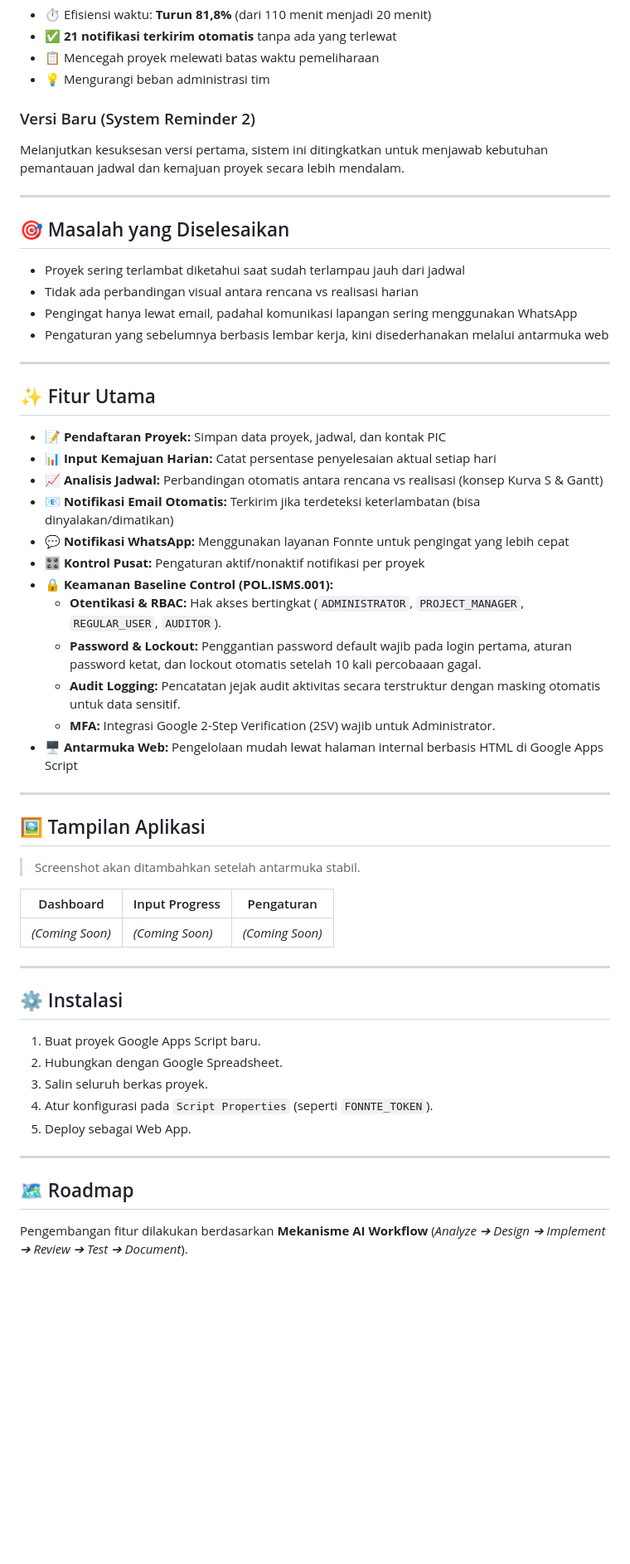
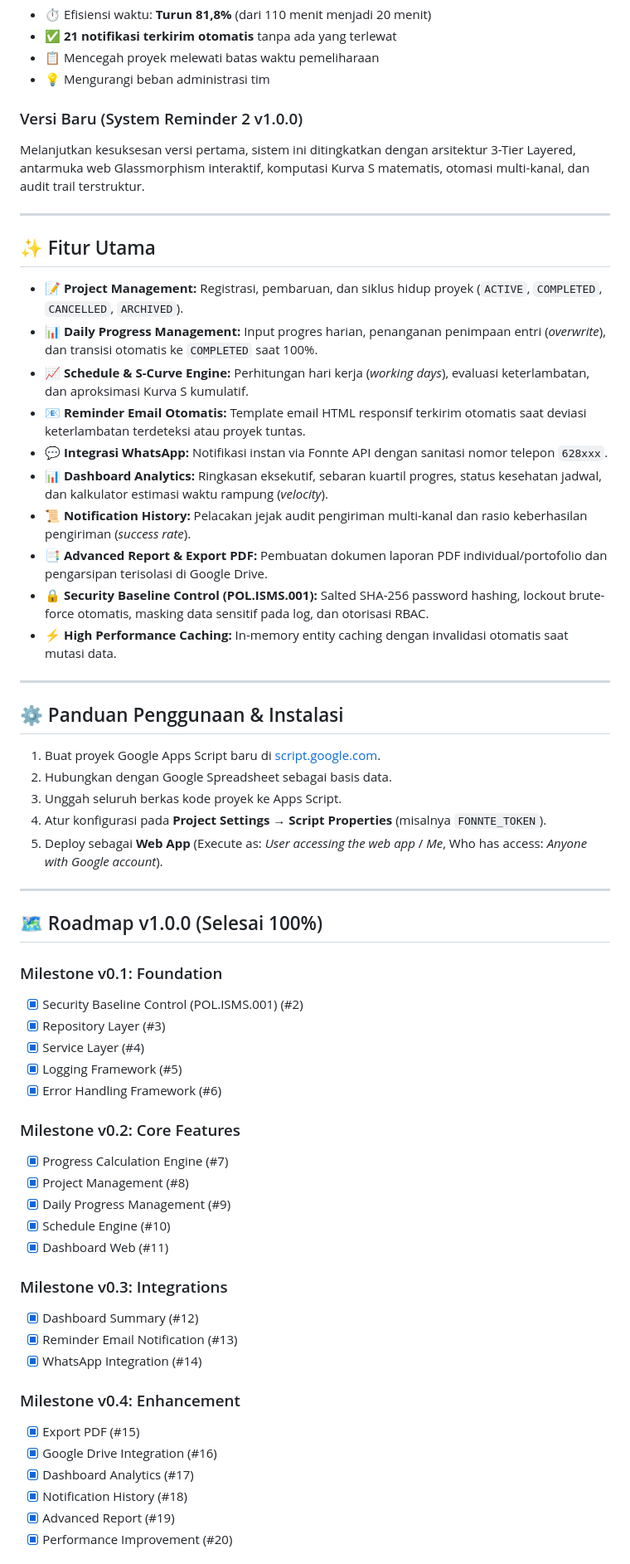
Before and after one commit to arisnurmahendra/system-reminder-2, a Markdown page: README.md, the part around one of its changes. Shown at 83% size. Rendered like a GitHub page; blank space fills up the shorter version.

```diff
--- a/README.md
+++ b/README.md
@@ -39,56 +43,61 @@ Mengingatkan PIC proyek secara manual memakan waktu, mudah terlewat, dan tidak a
 - 📋 Mencegah proyek melewati batas waktu pemeliharaan
 - 💡 Mengurangi beban administrasi tim
 
-### Versi Baru (System Reminder 2)
-Melanjutkan kesuksesan versi pertama, sistem ini ditingkatkan untuk menjawab kebutuhan pemantauan jadwal dan kemajuan proyek secara lebih mendalam.
-
----
-
-## 🎯 Masalah yang Diselesaikan
-- Proyek sering terlambat diketahui saat sudah terlampau jauh dari jadwal
-- Tidak ada perbandingan visual antara rencana vs realisasi harian
-- Pengingat hanya lewat email, padahal komunikasi lapangan sering menggunakan WhatsApp
-- Pengaturan yang sebelumnya berbasis lembar kerja, kini disederhanakan melalui antarmuka web
+### Versi Baru (System Reminder 2 v1.0.0)
+Melanjutkan kesuksesan versi pertama, sistem ini ditingkatkan dengan arsitektur 3-Tier Layered, antarmuka web Glassmorphism interaktif, komputasi Kurva S matematis, otomasi multi-kanal, dan audit trail terstruktur.
 
 ---
 
 ## ✨ Fitur Utama
-- 📝 **Pendaftaran Proyek:** Simpan data proyek, jadwal, dan kontak PIC
-- 📊 **Input Kemajuan Harian:** Catat persentase penyelesaian aktual setiap hari
-- 📈 **Analisis Jadwal:** Perbandingan otomatis antara rencana vs realisasi (konsep Kurva S & Gantt)
-- 📧 **Notifikasi Email Otomatis:** Terkirim jika terdeteksi keterlambatan (bisa dinyalakan/dimatikan)
-- 💬 **Notifikasi WhatsApp:** Menggunakan layanan Fonnte untuk pengingat yang lebih cepat
-- 🎛️ **Kontrol Pusat:** Pengaturan aktif/nonaktif notifikasi per proyek
-- 🔒 **Keamanan Baseline Control (POL.ISMS.001):**
-  - **Otentikasi & RBAC:** Hak akses bertingkat (`ADMINISTRATOR`, `PROJECT_MANAGER`, `REGULAR_USER`, `AUDITOR`).
-  - **Password & Lockout:** Penggantian password default wajib pada login pertama, aturan password ketat, dan lockout otomatis setelah 10 kali percobaaan gagal.
-  - **Audit Logging:** Pencatatan jejak audit aktivitas secara terstruktur dengan masking otomatis untuk data sensitif.
-  - **MFA:** Integrasi Google 2-Step Verification (2SV) wajib untuk Administrator.
-- 🖥️ **Antarmuka Web:** Pengelolaan mudah lewat halaman internal berbasis HTML di Google Apps Script
+- 📝 **Project Management:** Registrasi, pembaruan, dan siklus hidup proyek (`ACTIVE`, `COMPLETED`, `CANCELLED`, `ARCHIVED`).
+- 📊 **Daily Progress Management:** Input progres harian, penanganan penimpaan entri (*overwrite*), dan transisi otomatis ke `COMPLETED` saat 100%.
+- 📈 **Schedule & S-Curve Engine:** Perhitungan hari kerja (*working days*), evaluasi keterlambatan, dan aproksimasi Kurva S kumulatif.
+- 📧 **Reminder Email Otomatis:** Template email HTML responsif terkirim otomatis saat deviasi keterlambatan terdeteksi atau proyek tuntas.
+- 💬 **Integrasi WhatsApp:** Notifikasi instan via Fonnte API dengan sanitasi nomor telepon `628xxx`.
+- 📊 **Dashboard Analytics:** Ringkasan eksekutif, sebaran kuartil progres, status kesehatan jadwal, dan kalkulator estimasi waktu rampung (*velocity*).
+- 📜 **Notification History:** Pelacakan jejak audit pengiriman multi-kanal dan rasio keberhasilan pengiriman (*success rate*).
+- 📑 **Advanced Report & Export PDF:** Pembuatan dokumen laporan PDF individual/portofolio dan pengarsipan terisolasi di Google Drive.
+- 🔒 **Security Baseline Control (POL.ISMS.001):** Salted SHA-256 password hashing, lockout brute-force otomatis, masking data sensitif pada log, dan otorisasi RBAC.
+- ⚡ **High Performance Caching:** In-memory entity caching dengan invalidasi otomatis saat mutasi data.
 
 ---
 
-## 🖼️ Tampilan Aplikasi
+## ⚙️ Panduan Penggunaan & Instalasi
 
-> Screenshot akan ditambahkan setelah antarmuka stabil.
-
-| Dashboard | Input Progress | Pengaturan |
-|-----------|----------------|------------|
-| *(Coming Soon)* | *(Coming Soon)* | *(Coming Soon)* |
+1. Buat proyek Google Apps Script baru di [script.google.com](https://script.google.com).
+2. Hubungkan dengan Google Spreadsheet sebagai basis data.
+3. Unggah seluruh berkas kode proyek ke Apps Script.
+4. Atur konfigurasi pada **Project Settings → Script Properties** (misalnya `FONNTE_TOKEN`).
+5. Deploy sebagai **Web App** (Execute as: *User accessing the web app* / *Me*, Who has access: *Anyone with Google account*).
 
 ---
 
-## ⚙️ Instalasi
+## 🗺️ Roadmap v1.0.0 (Selesai 100%)
 
-1. Buat proyek Google Apps Script baru.
-2. Hubungkan dengan Google Spreadsheet.
-3. Salin seluruh berkas proyek.
-4. Atur konfigurasi pada `Script Properties` (seperti `FONNTE_TOKEN`).
-5. Deploy sebagai Web App.
+### Milestone v0.1: Foundation
+- [x] Security Baseline Control (POL.ISMS.001) (#2)
+- [x] Repository Layer (#3)
+- [x] Service Layer (#4)
+- [x] Logging Framework (#5)
+- [x] Error Handling Framework (#6)
 
----
+### Milestone v0.2: Core Features
+- [x] Progress Calculation Engine (#7)
+- [x] Project Management (#8)
+- [x] Daily Progress Management (#9)
+- [x] Schedule Engine (#10)
+- [x] Dashboard Web (#11)
 
-## 🗺️ Roadmap
+### Milestone v0.3: Integrations
+- [x] Dashboard Summary (#12)
+- [x] Reminder Email Notification (#13)
+- [x] WhatsApp Integration (#14)
 
-Pengembangan fitur dilakukan berdasarkan **Mekanisme AI Workflow** (*Analyze ➔ Design ➔ Implement ➔ Review ➔ Test ➔ Document*).
+### Milestone v0.4: Enhancement
+- [x] Export PDF (#15)
+- [x] Google Drive Integration (#16)
+- [x] Dashboard Analytics (#17)
+- [x] Notification History (#18)
+- [x] Advanced Report (#19)
+- [x] Performance Improvement (#20)
 
```
Also changed, not shown: other parts of README.md (+44 -107 lines).
